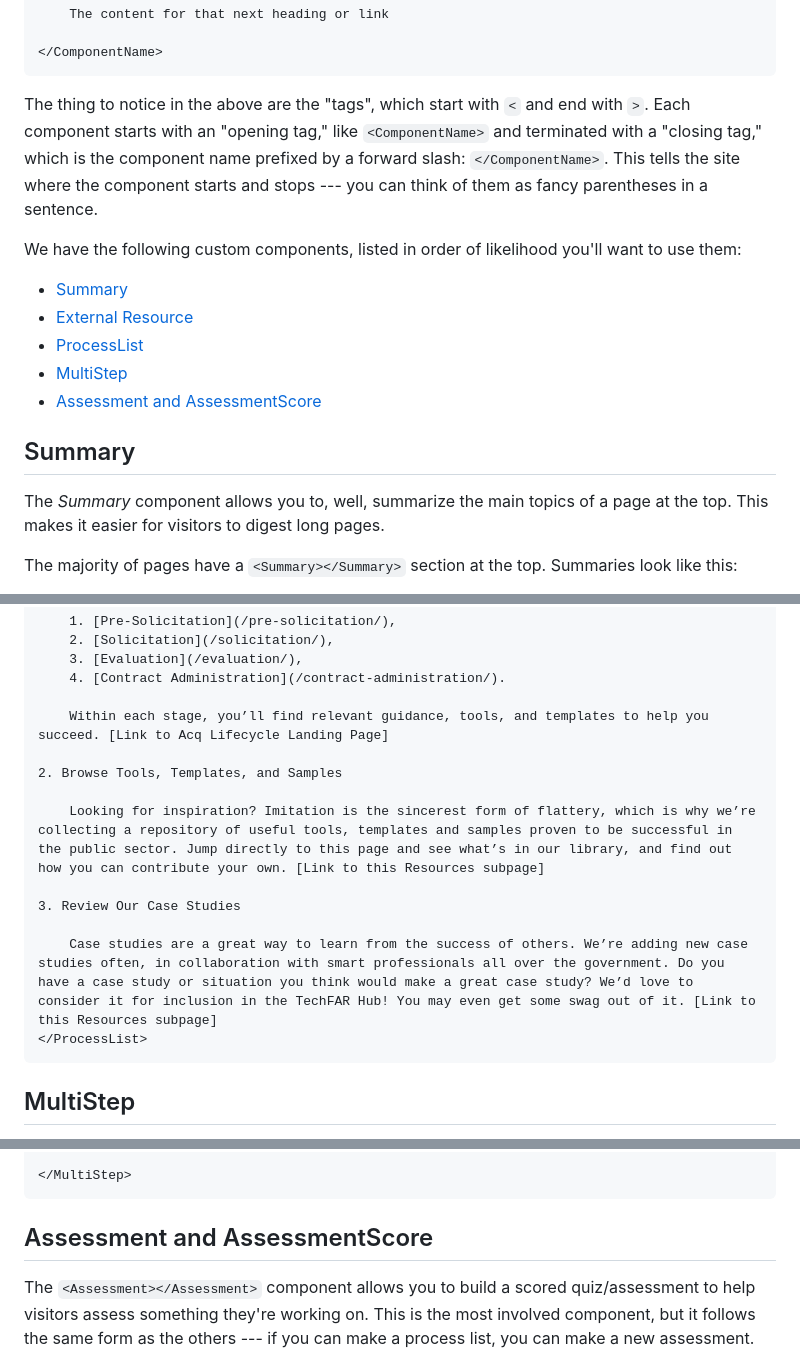
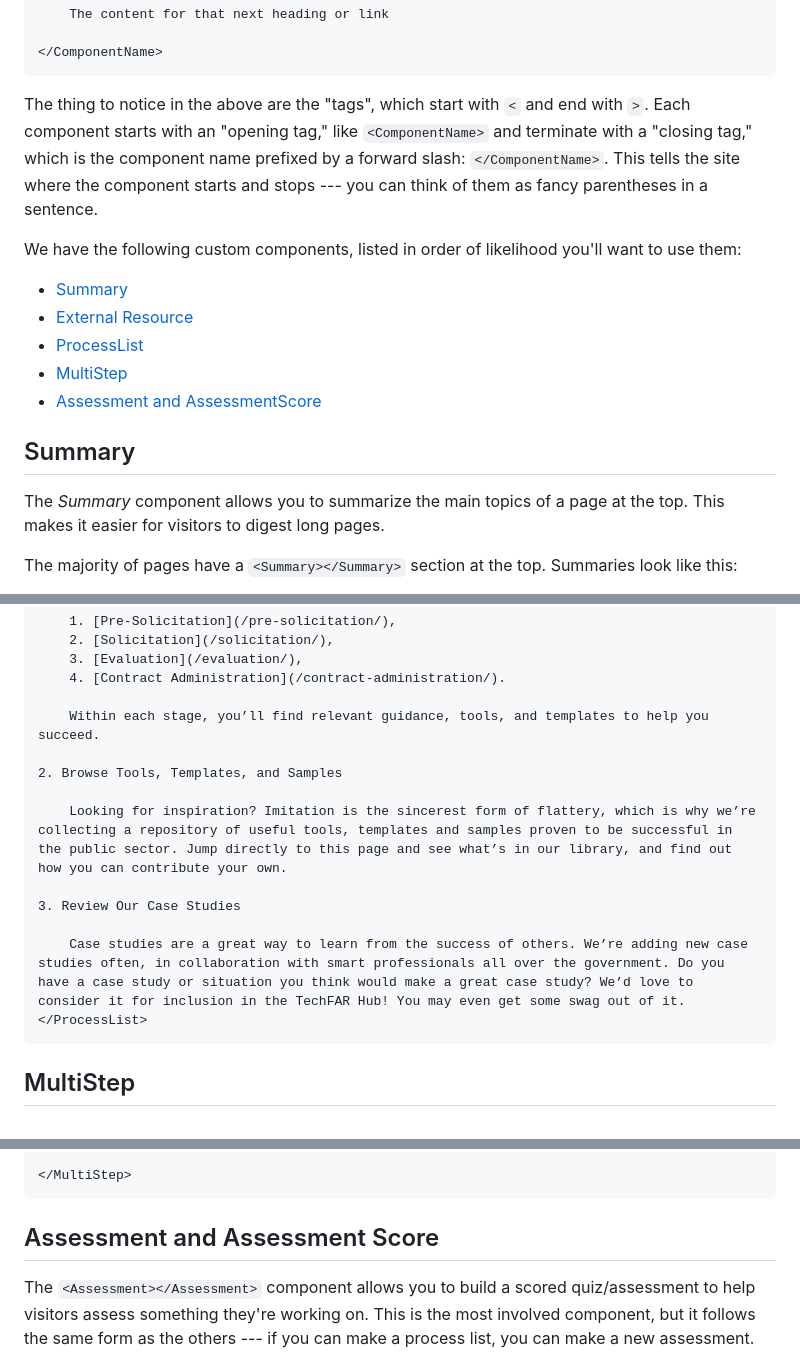
Before and after one commit to usds/techfar-hub-website-v3, a Markdown page: How-To-Update/advanced-components.md, 3 parts joined by grey strips. Drawn GitHub-style.

Commit message:
Update advanced-components.md
Checks and minor fixes

````diff
--- a/How-To-Update/advanced-components.md
+++ b/How-To-Update/advanced-components.md
@@ -16,7 +16,7 @@ Because components require more care to use than the rest of the markdown, we've
 </ComponentName>
 ```
 
-The thing to notice in the above are the "tags", which start with `<` and end with `>`. Each component starts with an "opening tag," like `<ComponentName>` and terminated with a "closing tag," which is the component name prefixed by a forward slash: `</ComponentName>`. This tells the site where the component starts and stops --- you can think of them as fancy parentheses in a sentence.
+The thing to notice in the above are the "tags", which start with `<` and end with `>`. Each component starts with an "opening tag," like `<ComponentName>` and terminate with a "closing tag," which is the component name prefixed by a forward slash: `</ComponentName>`. This tells the site where the component starts and stops --- you can think of them as fancy parentheses in a sentence.
 
 We have the following custom components, listed in order of likelihood you'll want to use them:
 
@@ -29,7 +29,7 @@ We have the following custom components, listed in order of likelihood you'll wa
 
 ## Summary
 
-The _Summary_ component allows you to, well, summarize the main topics of a page at the top. This makes it easier for visitors to digest long pages.
+The _Summary_ component allows you to summarize the main topics of a page at the top. This makes it easier for visitors to digest long pages.
 
 The majority of pages have a `<Summary></Summary>` section at the top. Summaries look like this:
 
@@ -95,15 +95,15 @@ A process list contains an ordered list. The list items are the headings, and th
     3. [Evaluation](/evaluation/),
     4. [Contract Administration](/contract-administration/).
 
-    Within each stage, you’ll find relevant guidance, tools, and templates to help you succeed. [Link to Acq Lifecycle Landing Page]
+    Within each stage, you’ll find relevant guidance, tools, and templates to help you succeed.
 
 2. Browse Tools, Templates, and Samples
 
-    Looking for inspiration? Imitation is the sincerest form of flattery, which is why we’re collecting a repository of useful tools, templates and samples proven to be successful in the public sector. Jump directly to this page and see what’s in our library, and find out how you can contribute your own. [Link to this Resources subpage]
+    Looking for inspiration? Imitation is the sincerest form of flattery, which is why we’re collecting a repository of useful tools, templates and samples proven to be successful in the public sector. Jump directly to this page and see what’s in our library, and find out how you can contribute your own.
 
 3. Review Our Case Studies
 
-    Case studies are a great way to learn from the success of others. We’re adding new case studies often, in collaboration with smart professionals all over the government. Do you have a case study or situation you think would make a great case study? We’d love to consider it for inclusion in the TechFAR Hub! You may even get some swag out of it. [Link to this Resources subpage]
+    Case studies are a great way to learn from the success of others. We’re adding new case studies often, in collaboration with smart professionals all over the government. Do you have a case study or situation you think would make a great case study? We’d love to consider it for inclusion in the TechFAR Hub! You may even get some swag out of it.
 </ProcessList>
 ```
 
@@ -140,7 +140,7 @@ The markdown is very similar to the [_ProcessList_](#processlist) --- the core i
 ```
 
 
-## Assessment and AssessmentScore
+## Assessment and Assessment Score
 
 The `<Assessment></Assessment>` component allows you to build a scored quiz/assessment to help visitors assess something they're working on. This is the most involved component, but it follows the same form as the others --- if you can make a process list, you can make a new assessment.
 
````
Also changed, not shown: other parts of How-To-Update/advanced-components.md (+4 -4 lines).
